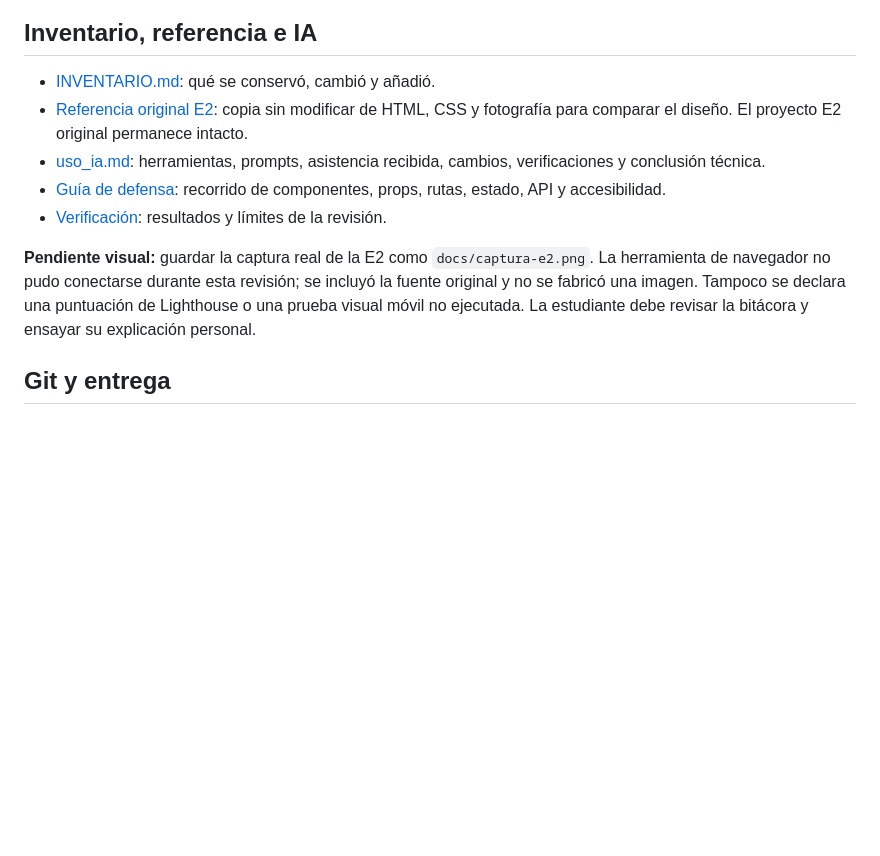
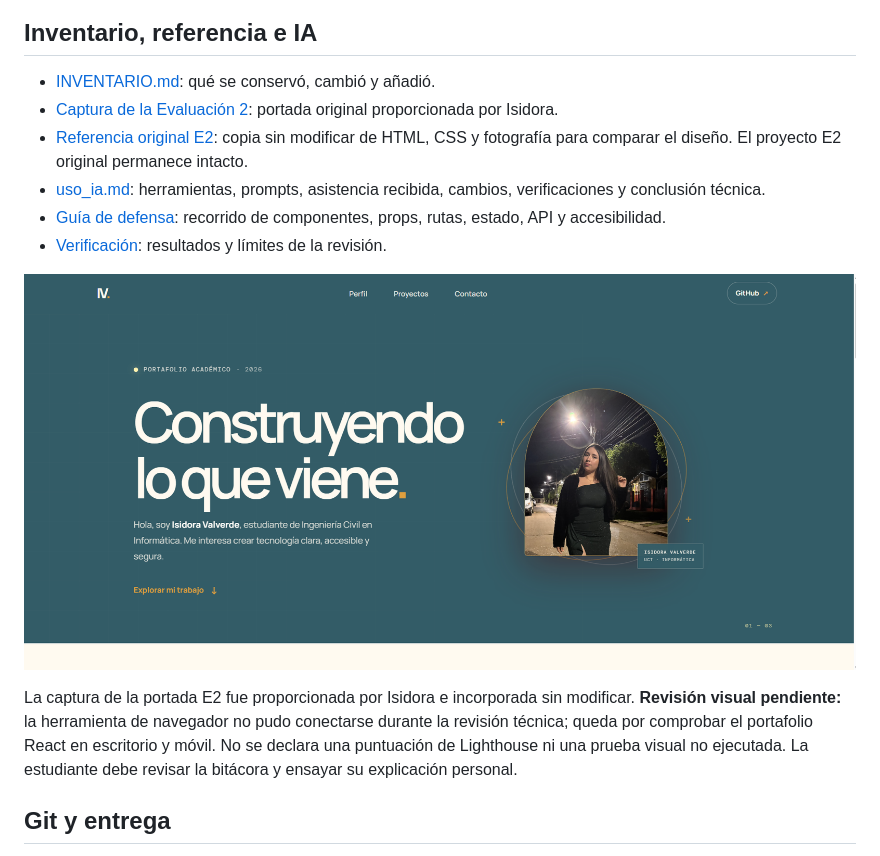
Before and after one commit to isidoraavs/evaluacion_4-isidora_valverde, a Markdown page: README.md, the part around the change. Rendered like a GitHub page; pictures changed too: docs/captura-e2.png (added); blank space fills up the shorter version.

Commit message:
docs(e2): incorpora la captura original de Isidora

```diff
--- a/README.md
+++ b/README.md
@@ -66,12 +66,15 @@ Las clases siguen BEM, con modificadores como `header__nav-link--active`. Los es
 ## Inventario, referencia e IA
 
 - [INVENTARIO.md](INVENTARIO.md): qué se conservó, cambió y añadió.
+- [Captura de la Evaluación 2](docs/captura-e2.png): portada original proporcionada por Isidora.
 - [Referencia original E2](docs/referencia-e2/index.html): copia sin modificar de HTML, CSS y fotografía para comparar el diseño. El proyecto E2 original permanece intacto.
 - [uso_ia.md](uso_ia.md): herramientas, prompts, asistencia recibida, cambios, verificaciones y conclusión técnica.
 - [Guía de defensa](docs/GUIA_DEFENSA.md): recorrido de componentes, props, rutas, estado, API y accesibilidad.
 - [Verificación](docs/VERIFICACION.md): resultados y límites de la revisión.
 
-**Pendiente visual:** guardar la captura real de la E2 como `docs/captura-e2.png`. La herramienta de navegador no pudo conectarse durante esta revisión; se incluyó la fuente original y no se fabricó una imagen. Tampoco se declara una puntuación de Lighthouse o una prueba visual móvil no ejecutada. La estudiante debe revisar la bitácora y ensayar su explicación personal.
+![Portada original del portafolio de la Evaluación 2](docs/captura-e2.png)
+
+La captura de la portada E2 fue proporcionada por Isidora e incorporada sin modificar. **Revisión visual pendiente:** la herramienta de navegador no pudo conectarse durante la revisión técnica; queda por comprobar el portafolio React en escritorio y móvil. No se declara una puntuación de Lighthouse ni una prueba visual no ejecutada. La estudiante debe revisar la bitácora y ensayar su explicación personal.
 
 ## Git y entrega
 
```
Also changed, not shown: INVENTARIO.md (+1 -1 lines), docs/VERIFICACION.md (+2 -1 lines).
